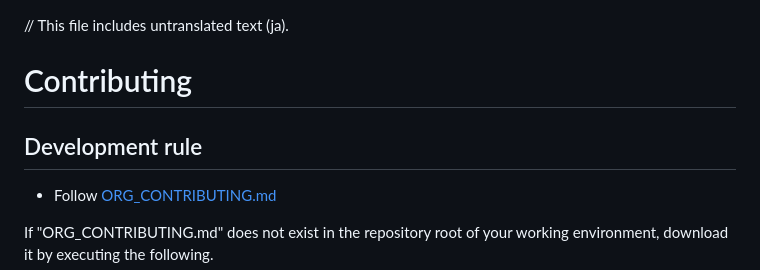
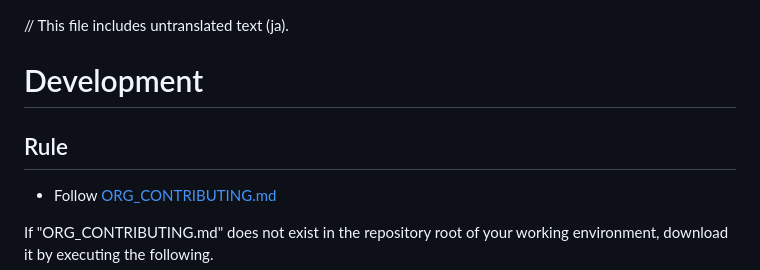
Before and after one commit to animagram-jp/css, a Markdown page: CONTRIBUTING.md, the part around the change. GitHub-like rendering.

```diff
--- a/CONTRIBUTING.md
+++ b/CONTRIBUTING.md
@@ -1,8 +1,8 @@
 // This file includes untranslated text (ja).
 
-# Contributing
+# Development
 
-## Development rule
+## Rule
 
 - Follow [ORG_CONTRIBUTING.md](./ORG_CONTRIBUTING.md)
 
```
